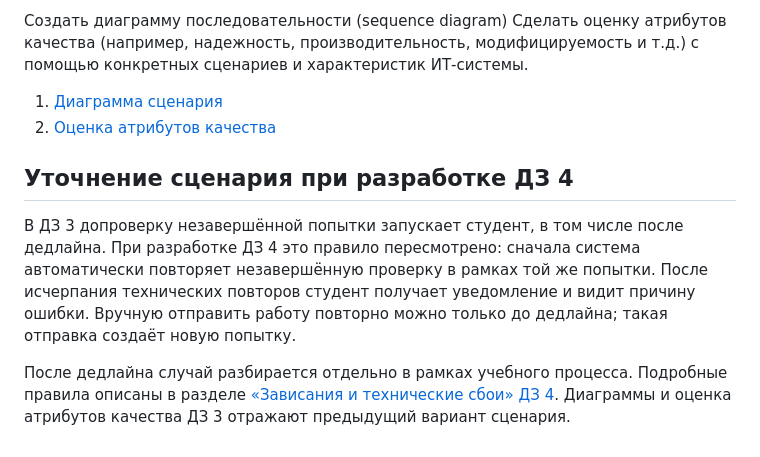
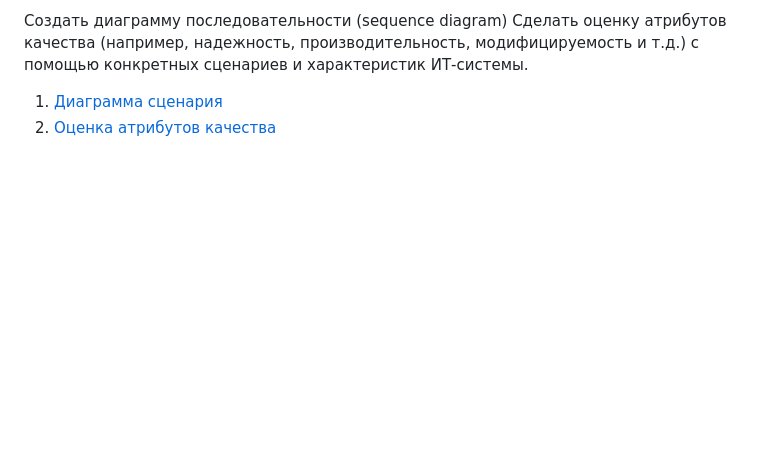
Before and after one commit to uHiderovich/otus-arch-po, a Markdown page: HW3/README.md, the part around the change. Rendered like a GitHub page; blank space fills up the shorter version.

```diff
--- a/HW3/README.md
+++ b/HW3/README.md
@@ -13,9 +13,3 @@
 
 1. [Диаграмма сценария](./diagram_image.md)
 2. [Оценка атрибутов качества](./attrs.md)
-
-## Уточнение сценария при разработке ДЗ 4
-
-В ДЗ 3 допроверку незавершённой попытки запускает студент, в том числе после дедлайна. При разработке ДЗ 4 это правило пересмотрено: сначала система автоматически повторяет незавершённую проверку в рамках той же попытки. После исчерпания технических повторов студент получает уведомление и видит причину ошибки. Вручную отправить работу повторно можно только до дедлайна; такая отправка создаёт новую попытку.
-
-После дедлайна случай разбирается отдельно в рамках учебного процесса. Подробные правила описаны в разделе [«Зависания и технические сбои» ДЗ 4](../HW4/README.md#зависания-и-технические-сбои). Диаграммы и оценка атрибутов качества ДЗ 3 отражают предыдущий вариант сценария.
```
Also changed, not shown: HW3/attrs.md (+12 -11 lines), HW3/diagram_code.md (+3 -3 lines), HW3/1.png.
